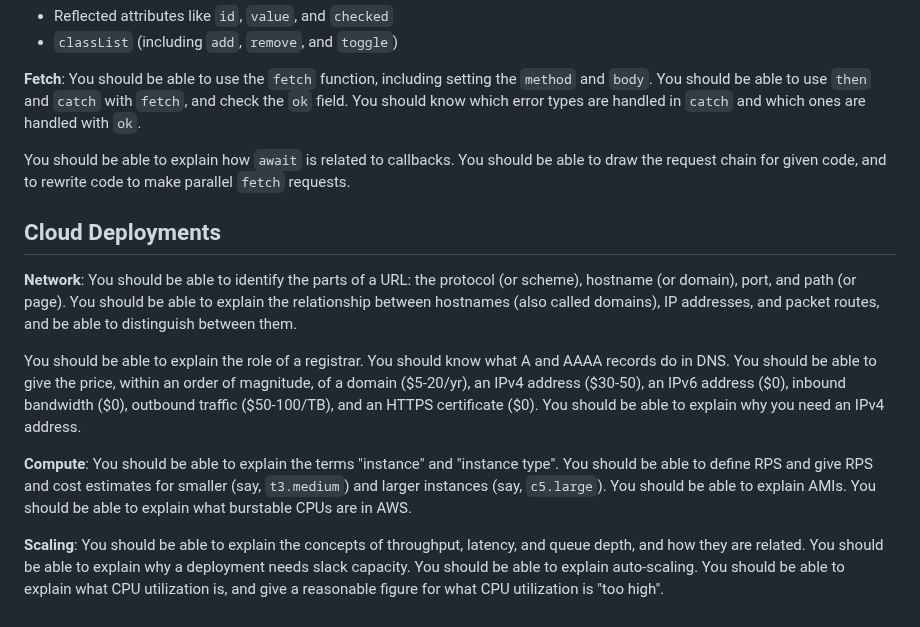
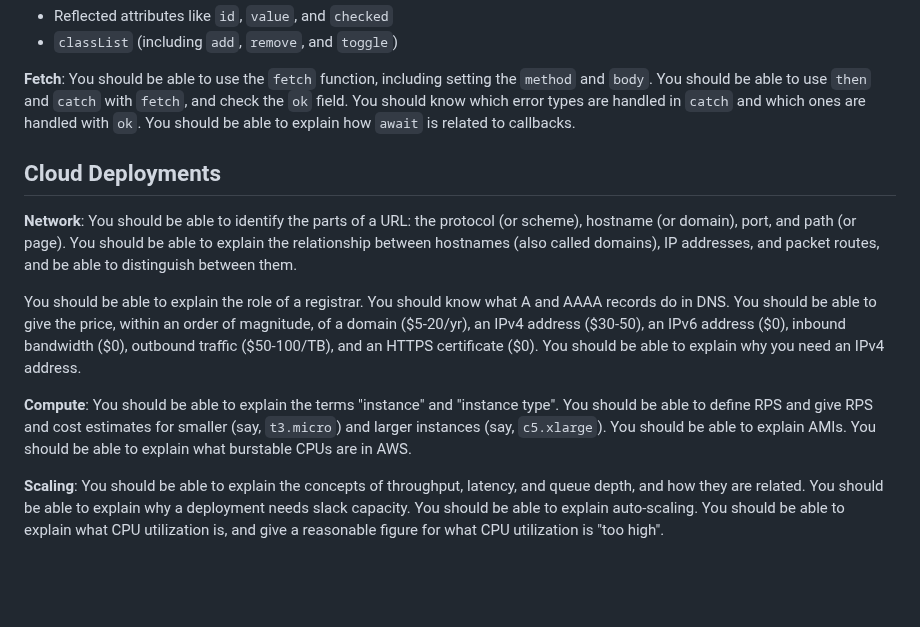
Before and after one commit to utah-cs3550-fa25/assignments, a Markdown page: study-guide.md, the part around the change. Drawn GitHub-style; blank space fills up the shorter version.

Commit message:
Didn't cover parallel `fetch` requests.

```diff
--- a/study-guide.md
+++ b/study-guide.md
@@ -231,10 +231,7 @@ includes understanding:
 setting the `method` and `body`. You should be able to use `then` and
 `catch` with `fetch`, and check the `ok` field. You should know which
 error types are handled in `catch` and which ones are handled with `ok`.
-
-You should be able to explain how `await` is related to callbacks. You
-should be able to draw the request chain for given code, and to
-rewrite code to make parallel `fetch` requests.
+You should be able to explain how `await` is related to callbacks.
 
 Cloud Deployments
 -----------------
@@ -254,8 +251,8 @@ should be able to explain why you need an IPv4 address.
 
 **Compute**: You should be able to explain the terms "instance" and
 "instance type". You should be able to define RPS and give RPS and
-cost estimates for smaller (say, `t3.medium`) and larger instances
-(say, `c5.large`). You should be able to explain AMIs. You should be
+cost estimates for smaller (say, `t3.micro`) and larger instances
+(say, `c5.xlarge`). You should be able to explain AMIs. You should be
 able to explain what burstable CPUs are in AWS.
 
 **Scaling**: You should be able to explain the concepts of throughput,
```
